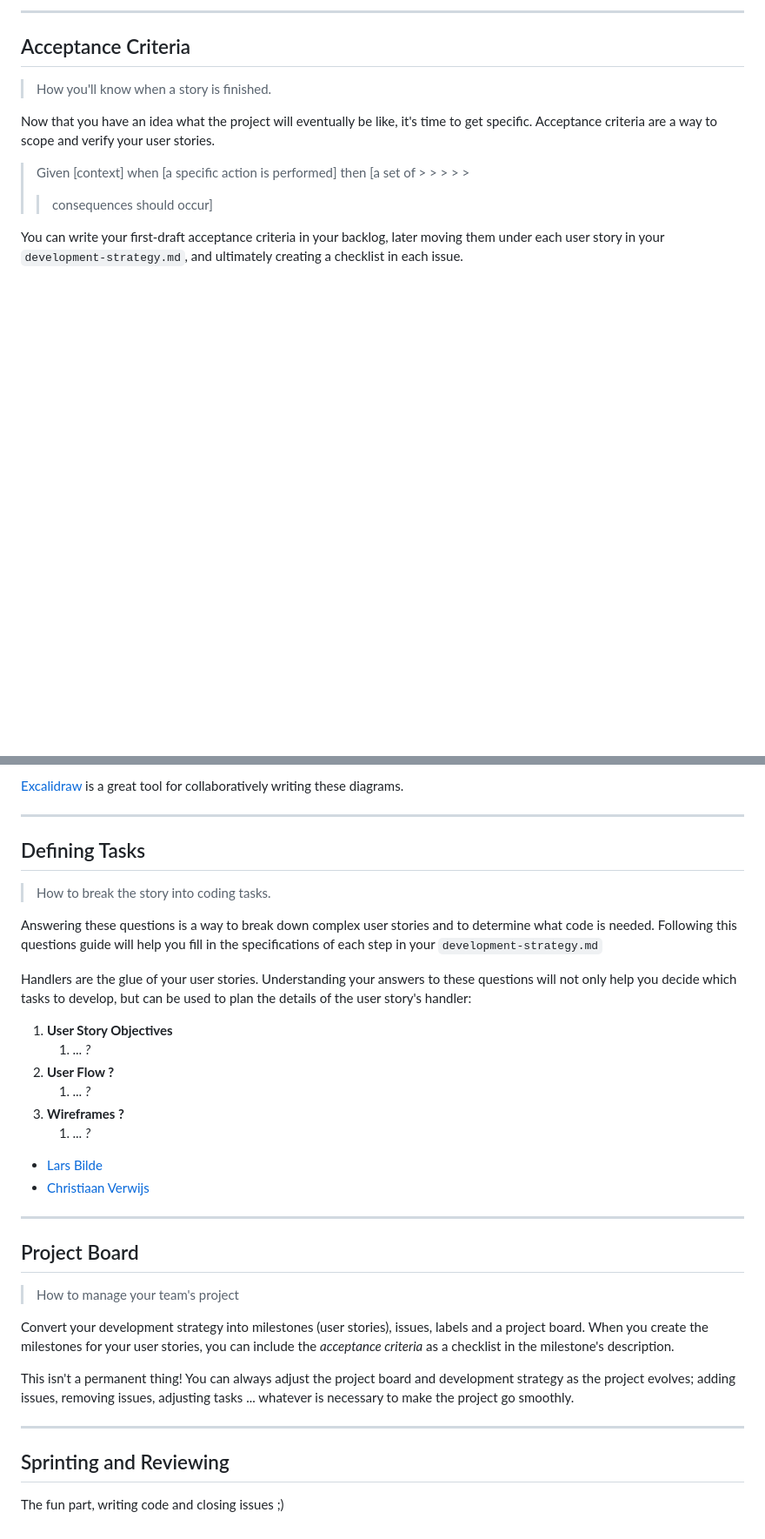
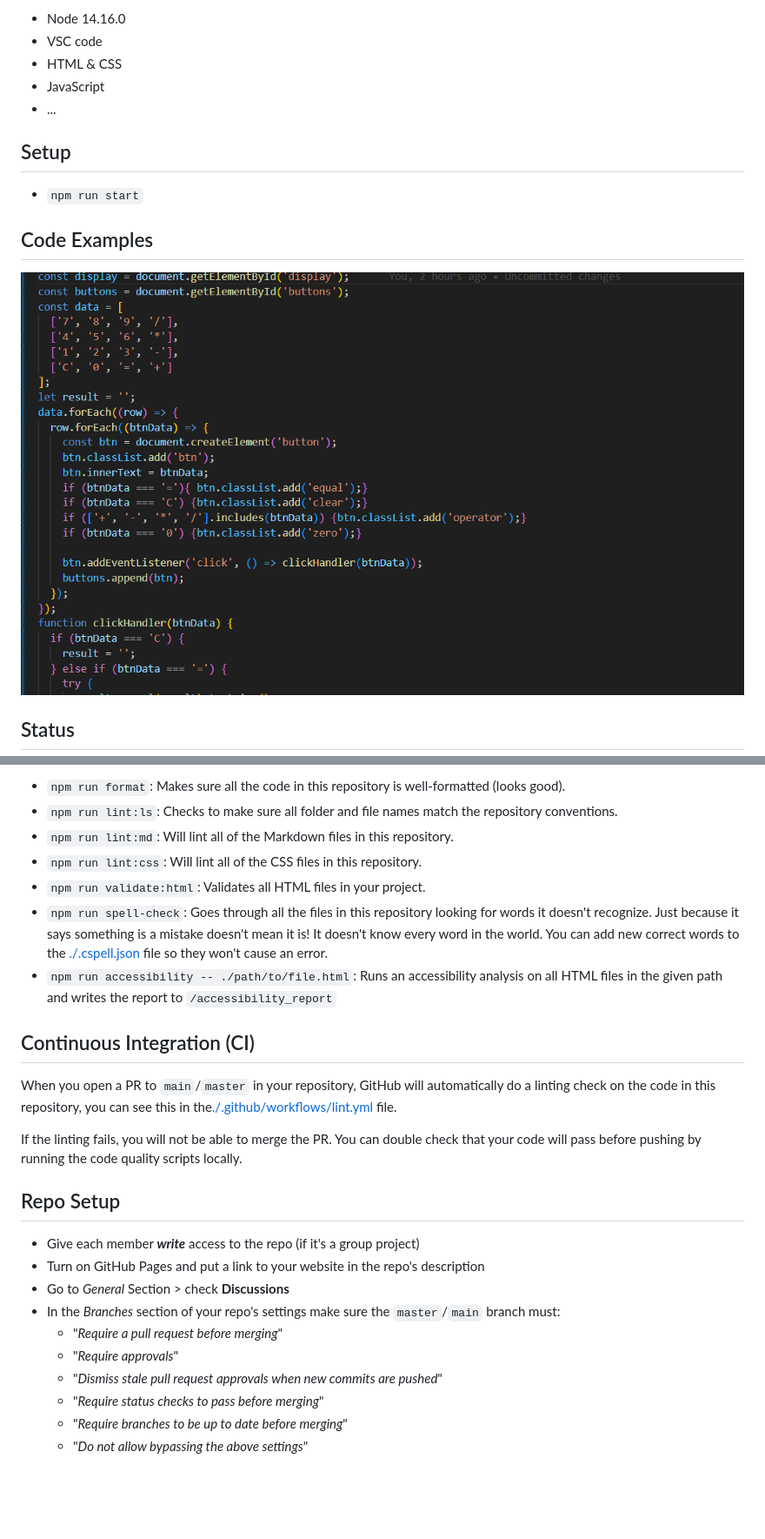
Before and after one commit to SajidHussainabbasi/Calculator, a Markdown page: planning/README.md, 2 parts joined by grey strips. Shown: that part at 87% size. Drawn GitHub-style; pictures changed too: planning/Screenshot-code.png (added); folded sections open; blank space fills up the shorter version.

```diff
--- a/planning/README.md
+++ b/planning/README.md
@@ -35,19 +34,17 @@ important. You will be writing your ideas into a _backlog_.
 
----
+- Node 14.16.0
+- VSC code
+- HTML & CSS
+- JavaScript
+- ...
 
-## Acceptance Criteria
+## Setup
 
-> How you'll know when a story is finished.
+- `npm run start`
 
-Now that you have an idea what the project will eventually be like, it's time to
-get specific. Acceptance criteria are a way to scope and verify your user
-stories.
+## Code Examples
 
-> Given [context] when [a specific action is performed] then [a set of > > > > >
->
-> > consequences should occur]
+![Example screenshot](./Screenshot-code.png)
 
-You can write your first-draft acceptance criteria in your backlog, later moving
-them under each user story in your `development-strategy.md`, and ultimately
-creating a checklist in each issue.
+## Status
 
@@ -86,48 +73,42 @@ represent dependencies:
 
-[Excalidraw](https://excalidraw.com/) is a great tool for collaboratively
-writing these diagrams.
+- `npm run format`: Makes sure all the code in this repository is well-formatted
+  (looks good).
+- `npm run lint:ls`: Checks to make sure all folder and file names match the
+  repository conventions.
+- `npm run lint:md`: Will lint all of the Markdown files in this repository.
+- `npm run lint:css`: Will lint all of the CSS files in this repository.
+- `npm run validate:html`: Validates all HTML files in your project.
+- `npm run spell-check`: Goes through all the files in this repository looking
+  for words it doesn't recognize. Just because it says something is a mistake
+  doesn't mean it is! It doesn't know every word in the world. You can add new
+  correct words to the [./.cspell.json](./.cspell.json) file so they won't cause
+  an error.
+- `npm run accessibility -- ./path/to/file.html`: Runs an accessibility analysis
+  on all HTML files in the given path and writes the report to
+  `/accessibility_report`
 
----
+## Continuous Integration (CI)
 
-## Defining Tasks
+When you open a PR to `main`/`master` in your repository, GitHub will
+automatically do a linting check on the code in this repository, you can see
+this in the[./.github/workflows/lint.yml](./.github/workflows/lint.yml) file.
 
-> How to break the story into coding tasks.
+If the linting fails, you will not be able to merge the PR. You can double check
+that your code will pass before pushing by running the code quality scripts
+locally.
 
-Answering these questions is a way to break down complex user stories and to
-determine what code is needed. Following this questions guide will help you fill
-in the specifications of each step in your `development-strategy.md`
+## Repo Setup
 
-Handlers are the glue of your user stories. Understanding your answers to these
-questions will not only help you decide which tasks to develop, but can be used
-to plan the details of the user story's handler:
+- Give each member **_write_** access to the repo (if it's a group project)
+- Turn on GitHub Pages and put a link to your website in the repo's description
+- Go to _General_ Section > check **Discussions**
+- In the _Branches_ section of your repo's settings make sure the
+  `master`/`main` branch must:
+  - "_Require a pull request before merging_"
+  - "_Require approvals_"
+  - "_Dismiss stale pull request approvals when new commits are pushed_"
+  - "_Require status checks to pass before merging_"
+  - "_Require branches to be up to date before merging_"
+  - "_Do not allow bypassing the above settings_"
 
-1. **User Story Objectives**
-   1. _... ?_
-2. **User Flow ?**
-   1. _... ?_
-3. **Wireframes ?**
-   1. _... ?_
-
-- [Lars Bilde](https://www.youtube.com/watch?v=gZ4uLafsxAk)
-- [Christiaan Verwijs](https://medium.com/the-liberators/10-powerful-strategies-for-breaking-down-user-stories-in-scrum-with-cheatsheet-2cd9aae7d0eb)
-
----
-
-## Project Board
-
-> How to manage your team's project
-
-Convert your development strategy into milestones (user stories), issues, labels
-and a project board. When you create the milestones for your user stories, you
-can include the _acceptance criteria_ as a checklist in the milestone's
-description.
-
-This isn't a permanent thing! You can always adjust the project board and
-development strategy as the project evolves; adding issues, removing issues,
-adjusting tasks ... whatever is necessary to make the project go smoothly.
-
----
-
-## Sprinting and Reviewing
-
-The fun part, writing code and closing issues ;)
+</details>
```
Also changed, not shown: other parts of planning/README.md (+37 -48 lines), planning/Screenshot 2025-02-25 152340.png (added), planning/screenshot.jpg (deleted).
